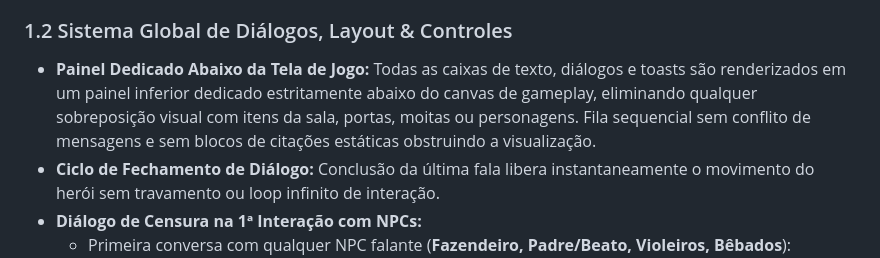
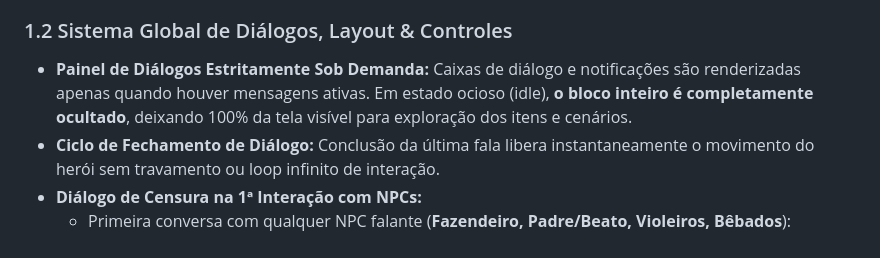
Before and after one commit to Gabriel-Aragao/o-cordel-de-coisinha, a Markdown page: GDD.md, the part around the change. GitHub-like rendering.

Commit message:
[gunpei] - docs: atualizar GDD.md com zero bloco idle

```diff
--- a/GDD.md
+++ b/GDD.md
@@ -16,7 +16,7 @@ Coisinha é um visitante de uma feira de cordéis no sertão da Paraíba. Ao fol
 Para escapar e voltar à realidade, Coisinha precisa mergulhar nas 4 histórias do folclore nordestino espalhadas pelo estúdio, desvendar seus mistérios e reunir os **4 Instrumentos Sagrados da Xilogravura** (Carimbo, Folha, Pena e Tinta) para estampar seu próprio cordel de herói.
 
 ### 1.2 Sistema Global de Diálogos, Layout & Controles
-* **Painel Dedicado Abaixo da Tela de Jogo:** Todas as caixas de texto, diálogos e toasts são renderizados em um painel inferior dedicado estritamente abaixo do canvas de gameplay, eliminando qualquer sobreposição visual com itens da sala, portas, moitas ou personagens. Fila sequencial sem conflito de mensagens e sem blocos de citações estáticas obstruindo a visualização.
+* **Painel de Diálogos Estritamente Sob Demanda:** Caixas de diálogo e notificações são renderizadas apenas quando houver mensagens ativas. Em estado ocioso (idle), **o bloco inteiro é completamente ocultado**, deixando 100% da tela visível para exploração dos itens e cenários.
 * **Ciclo de Fechamento de Diálogo:** Conclusão da última fala libera instantaneamente o movimento do herói sem travamento ou loop infinito de interação.
 * **Diálogo de Censura na 1ª Interação com NPCs:**
   - Primeira conversa com qualquer NPC falante (**Fazendeiro, Padre/Beato, Violeiros, Bêbados**):
```
